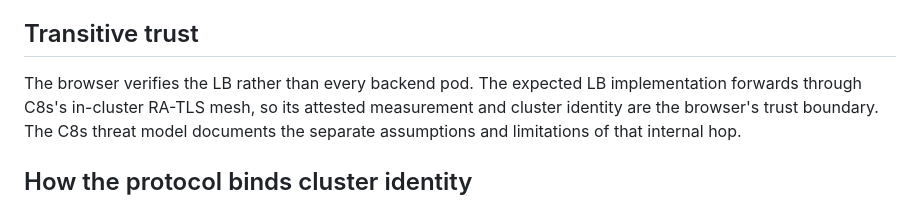
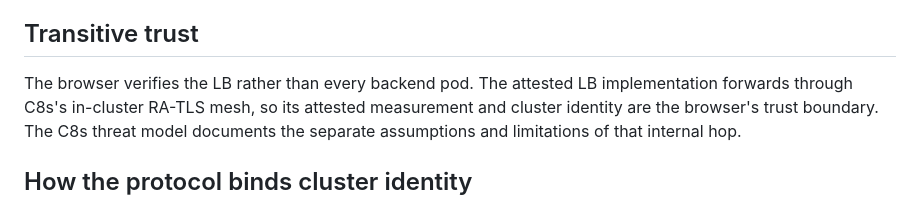
Before and after one commit to confidential-dot-ai/c8s-verify-js, a Markdown page: README.md, the part around the change. GitHub-like rendering.

Commit message:
docs: the attested LB is the trust boundary, not an expected one

```diff
--- a/README.md
+++ b/README.md
@@ -32,7 +32,7 @@ cannot read or forge the inner traffic.
 
 ## Transitive trust
 
-The browser verifies the LB rather than every backend pod. The expected LB
+The browser verifies the LB rather than every backend pod. The attested LB
 implementation forwards through C8s's in-cluster RA-TLS mesh, so its attested
 measurement and cluster identity are the browser's trust boundary. The C8s threat
 model documents the separate assumptions and limitations of that internal hop.
```
